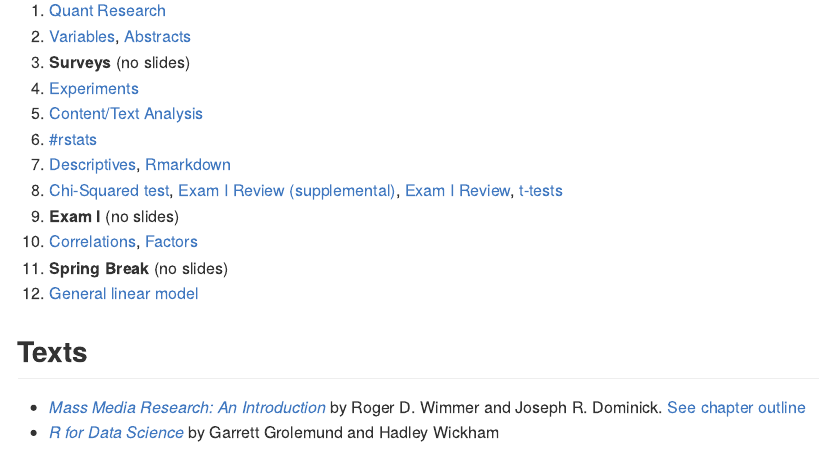
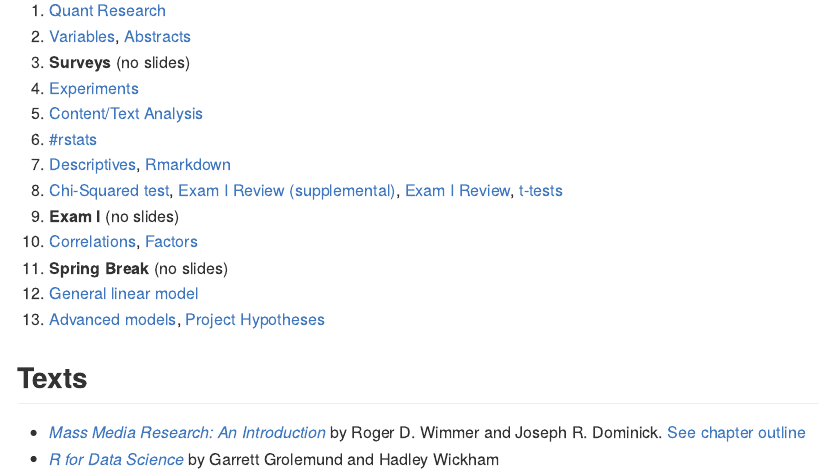
Before and after one commit to mkearney/JOURN_8006_Quant, an R Markdown document (README.Rmd): the page in a window 1100 px wide, from 750 px down. The pictures show the output file README.md that the author committed with the source, drawn offline in the style of GitHub.

Commit message:
added new slides to readme index

```diff
--- a/README.Rmd
+++ b/README.Rmd
@@ -38,6 +38,7 @@
 10. [Correlations](slides/10-correlation.Rmd), [Factors](slides/10-factors.Rmd)
 11. **Spring Break** (no slides)
 12. [General linear model](slides/12-lm.Rmd)
+13. [Advanced models](slides/13-models.Rmd), [Project Hypotheses](slides/13-hrq.Rmd)
 
 ## Texts
 - [*Mass Media Research: An
```
Also changed, not shown: README.md.
